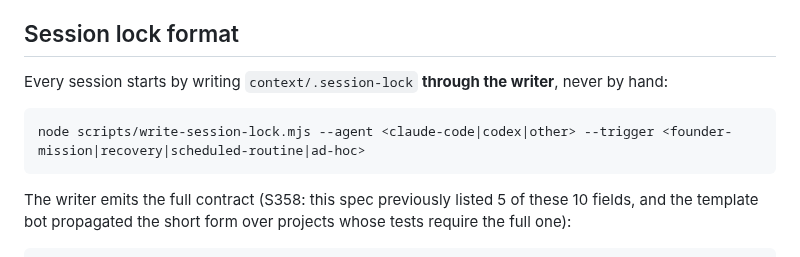
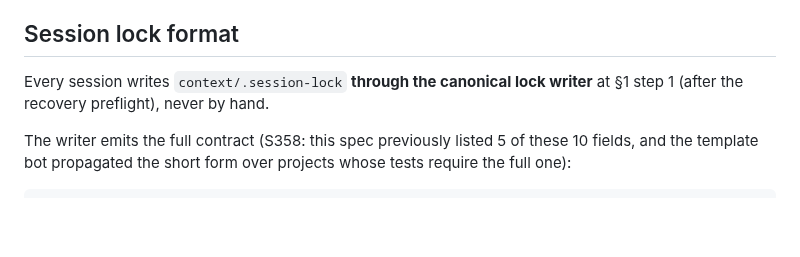
Before and after one commit to VaultSparkStudios/gridiron-gm-play, a Markdown page: docs/SESSION_PROTOCOL.md, the part around the change. Rendered like a GitHub page; blank space fills up the shorter version.

Commit message:
docs: sync Studio OS docs/SESSION_PROTOCOL.md

````diff
--- a/docs/SESSION_PROTOCOL.md
+++ b/docs/SESSION_PROTOCOL.md
@@ -27,11 +27,7 @@ When revising a skill, verify all three before shipping. Drift in any of them (a
 
 ## Session lock format
 
-Every session starts by writing `context/.session-lock` **through the writer**, never by hand:
-
-```bash
-node scripts/write-session-lock.mjs --agent <claude-code|codex|other> --trigger <founder-mission|recovery|scheduled-routine|ad-hoc>
-```
+Every session writes `context/.session-lock` **through the canonical lock writer** at §1 step 1 (after the recovery preflight), never by hand.
 
 The writer emits the full contract (S358: this spec previously listed 5 of these 10 fields, and the template bot propagated the short form over projects whose tests require the full one):
 
````
